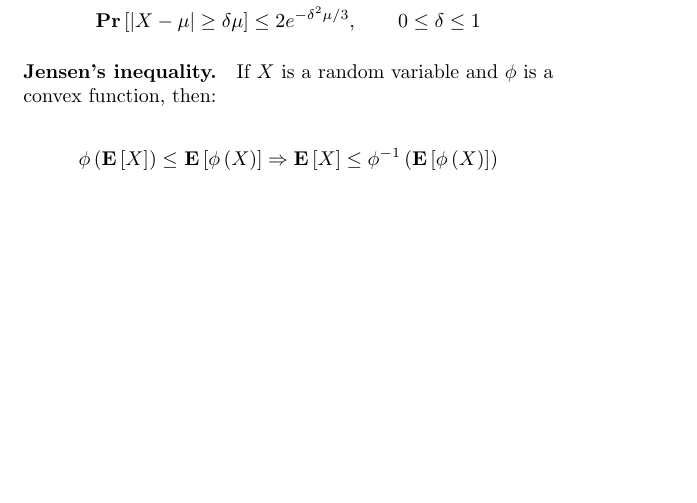
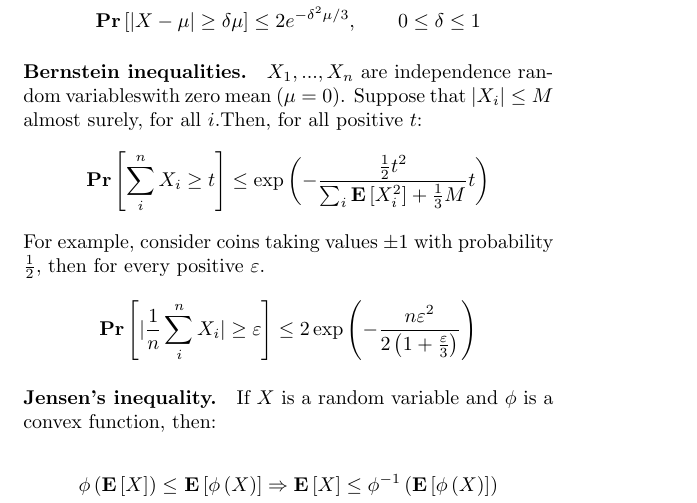
Before and after one commit to dudupo/Academic, a LaTeX document (projects/algo/formulas.tex): part of page 1 of 2, cut so that both start at the same text, the shorter picture padded with empty space. Compiled offline with pdfLaTeX.

Commit message:
compiling -Sat Jan 21 01:03:41 PM IST 2023

```diff
--- a/projects/algo/formulas.tex
+++ b/projects/algo/formulas.tex
@@ -44,7 +44,7 @@
 \newcommand{\Gz}{ G_{z}^{\delta} }
 \newcommand{ \Tann } {  \mathcal{T}\left( G, C_0 \right) }
 \newcommand{\xij} { X_{ij} }
-
+\newcommand{\indpr}{$ X_1, ..., X_n$ are independence random variables}
 \begin{document}
 
 \title{Fourmlas Sheet.}
@@ -58,6 +58,17 @@
     \begin{split}
      & \prb{X \ge \left( 1+\delta \right) \mu }  \le e^{-2\frac{\delta^2\mu^{2}}{n}} \\
      & \prb{|X - \mu| \ge \delta\mu }  \le 2e^{-\delta^2\mu/3}, \qquad 0 \le \delta \le 1
+    \end{split}
+  \end{equation*}
+  \paragraph{Bernstein inequalities.} \indpr with zero mean $\left( \mu = 0  \right)$. Suppose that $|X_{i}| \le M $ almost surely, for all $i$.Then, for all positive $t$:
+  \begin{equation*}
+    \begin{split}
+      & \prb{ \sum^{n}_{i}{X_i} \ge t  } \le \exp\left( -\frac{\frac{1}{2}t^{2}}{\sum_{i}{\expp{X_{i}^{2}}} + \frac{1}{3}M}t \right)
+    \end{split}
+  \end{equation*} For example, consider coins taking values $\pm 1$ with probability $\frac{1}{2}$, then for every positive $\varepsilon$.
+  \begin{equation*}
+    \begin{split}
+      \prb{ | \frac{1}{n}\sum_{i}^{n}{X_i} | \ge \varepsilon  } \le 2\exp\left( -\frac{n\varepsilon^{2}}{2\left( 1+\frac{\varepsilon}{3} \right)} \right)
     \end{split}
   \end{equation*}
   \paragraph{Jensen's inequality.} If $X$ is a random variable and $\phi$ is a convex function, then:
```
Also changed, not shown: projects/pdfs/formulas.pdf.
